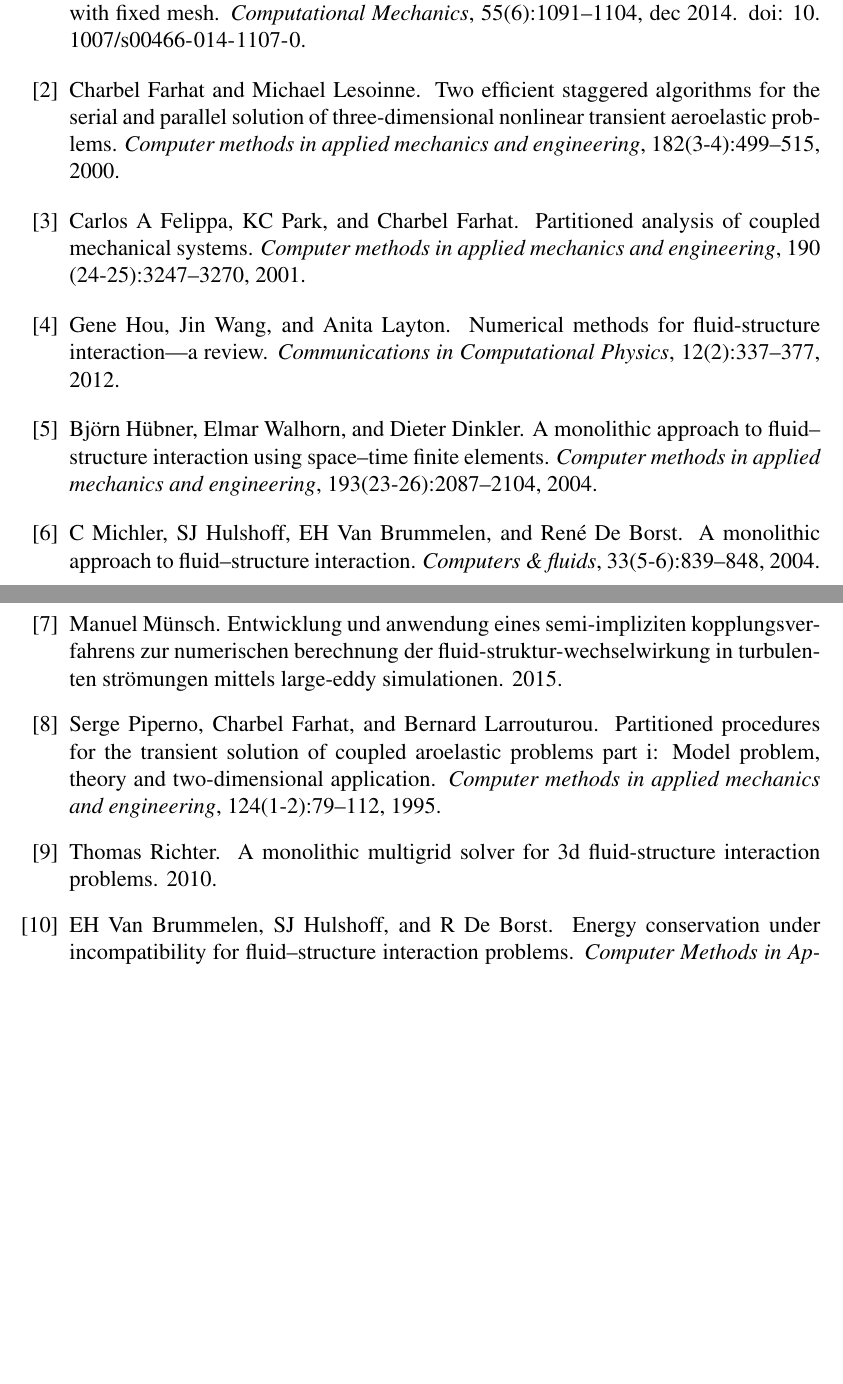
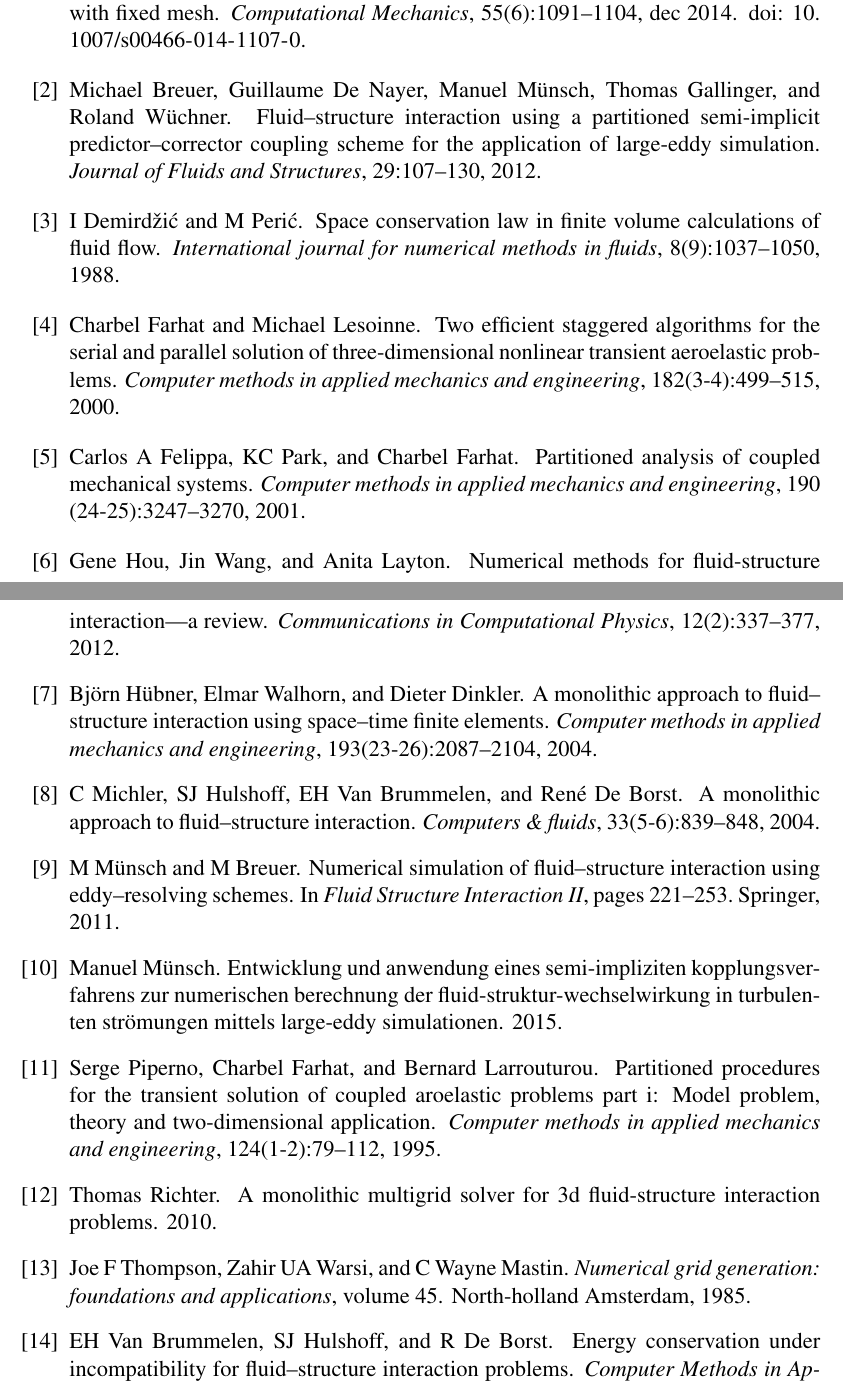
Before and after one commit to Narayanan07/thesis_report, a LaTeX thesis (thesis.tex, which reads thesis.bib): two parts of pages 25 and 26 of 26, joined at a grey line, cut so that both start at the same text, the shorter picture padded with empty space. Compiled offline with pdfLaTeX.

Commit message:
Add files via upload

```diff
--- a/thesis.bib
+++ b/thesis.bib
@@ -106,3 +106,41 @@
   journal={Institute for Applied Mathematics, University of Heidelberg, Germany},
   year={2010}
 }
+
+@article{demirdvzic1988space,
+  title={Space conservation law in finite volume calculations of fluid flow},
+  author={Demird{\v{z}}i{\'c}, I and Peri{\'c}, M},
+  journal={International journal for numerical methods in fluids},
+  volume={8},
+  number={9},
+  pages={1037--1050},
+  year={1988},
+  publisher={Wiley Online Library}
+}
+
+@article{breuer2012fluid,
+  title={Fluid--structure interaction using a partitioned semi-implicit predictor--corrector coupling scheme for the application of large-eddy simulation},
+  author={Breuer, Michael and De Nayer, Guillaume and M{\"u}nsch, Manuel and Gallinger, Thomas and W{\"u}chner, Roland},
+  journal={Journal of Fluids and Structures},
+  volume={29},
+  pages={107--130},
+  year={2012},
+  publisher={Elsevier}
+}
+
+@book{thompson1985numerical,
+  title={Numerical grid generation: foundations and applications},
+  author={Thompson, Joe F and Warsi, Zahir UA and Mastin, C Wayne},
+  volume={45},
+  year={1985},
+  publisher={North-holland Amsterdam}
+}
+
+@incollection{munsch2011numerical,
+  title={Numerical simulation of fluid--structure interaction using eddy--resolving schemes},
+  author={M{\"u}nsch, M and Breuer, M},
+  booktitle={Fluid Structure Interaction II},
+  pages={221--253},
+  year={2011},
+  publisher={Springer}
+}
```
Also changed, not shown: thesis.tex (+0 -1 lines), thesis.bbl (added), thesis.pdf, 6 other files.
